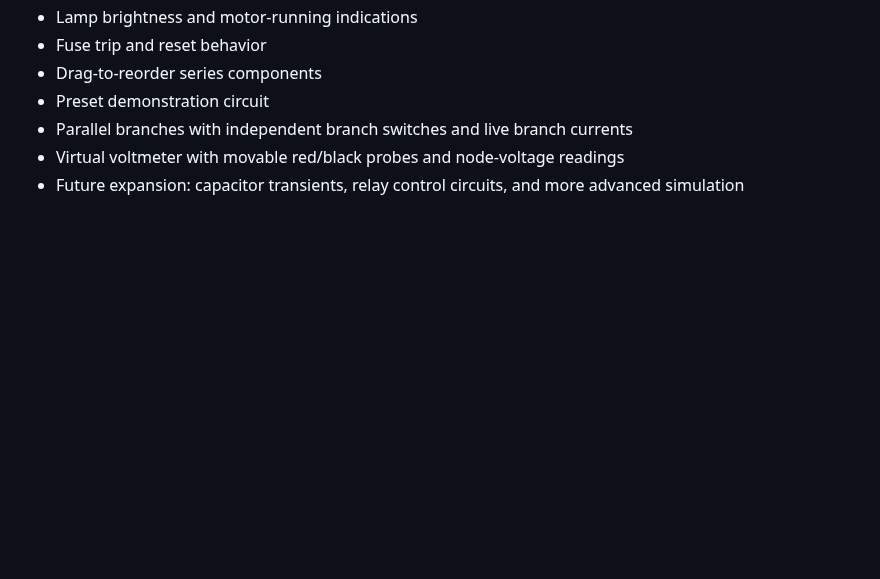
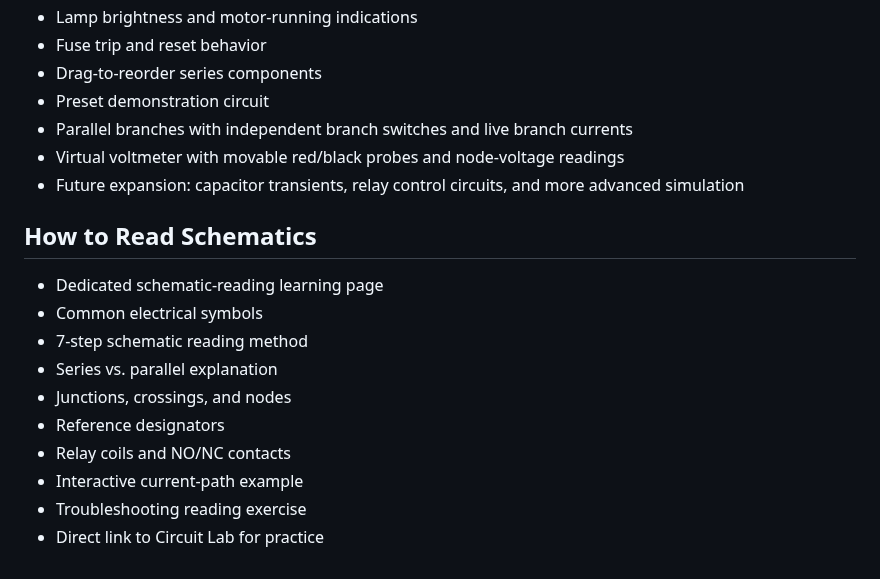
Before and after one commit to comctx/Electrical-Solar-Explorer, a Markdown page: Electrical_Solar_Explorer_ROADMAP.md, the part around the change. Rendered like a GitHub page; blank space fills up the shorter version.

Commit message:
Add schematic reading guide to roadmap

```diff
--- a/Electrical_Solar_Explorer_ROADMAP.md
+++ b/Electrical_Solar_Explorer_ROADMAP.md
@@ -566,3 +566,16 @@ A DONCO-BAYCITY™ App
 - Parallel branches with independent branch switches and live branch currents
 - Virtual voltmeter with movable red/black probes and node-voltage readings
 - Future expansion: capacitor transients, relay control circuits, and more advanced simulation
+
+
+## How to Read Schematics
+- Dedicated schematic-reading learning page
+- Common electrical symbols
+- 7-step schematic reading method
+- Series vs. parallel explanation
+- Junctions, crossings, and nodes
+- Reference designators
+- Relay coils and NO/NC contacts
+- Interactive current-path example
+- Troubleshooting reading exercise
+- Direct link to Circuit Lab for practice
```
